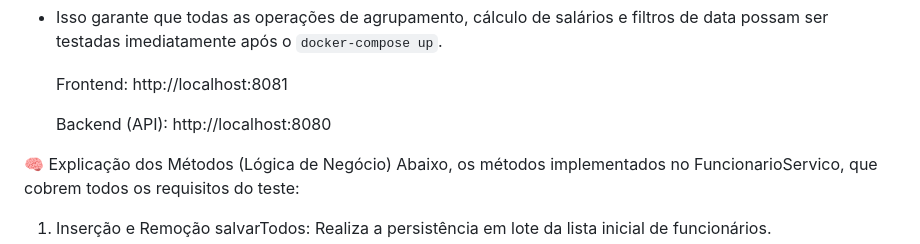
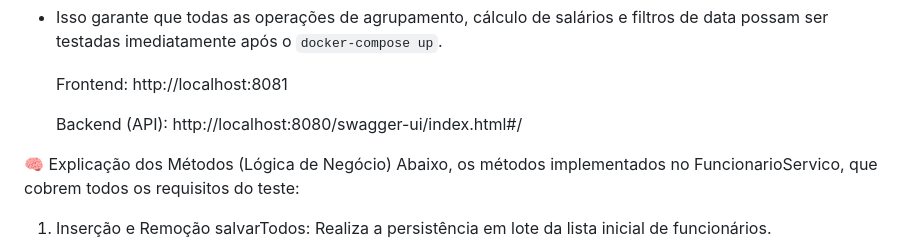
Before and after one commit to crrsj/Teste-Iniflex, a Markdown page: README.md, the part around the change. Drawn GitHub-style.

```diff
--- a/README.md
+++ b/README.md
@@ -33,7 +33,7 @@ A aplicação foi totalmente containerizada para garantir que rode em qualquer a
 
    Frontend: http://localhost:8081
 
-   Backend (API): http://localhost:8080
+   Backend (API): http://localhost:8080/swagger-ui/index.html#/
 
 🧠 Explicação dos Métodos (Lógica de Negócio)
    Abaixo, os métodos implementados no FuncionarioServico, que cobrem todos os requisitos do teste:
```
